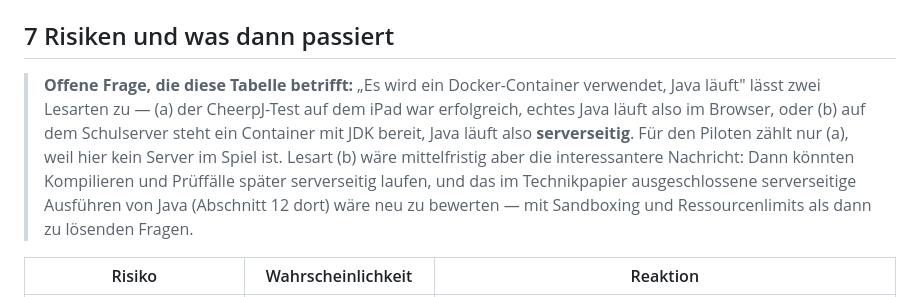
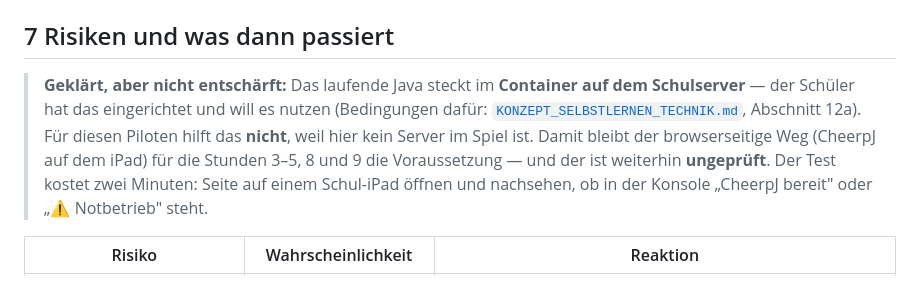
Before and after one commit to renebohm-endlichFeierabend/Informatik-tools, a Markdown page: PILOT_Q1_WIEDERHOLUNG.md, the part around the change. Drawn GitHub-style.

```diff
--- a/PILOT_Q1_WIEDERHOLUNG.md
+++ b/PILOT_Q1_WIEDERHOLUNG.md
@@ -223,17 +223,16 @@ Java-Quelltexte durch die javac-Prüfung (`CLAUDE.md`).
 
 ## 7 Risiken und was dann passiert
 
-> **Offene Frage, die diese Tabelle betrifft:** „Es wird ein
-> Docker-Container verwendet, Java läuft" lässt zwei Lesarten zu — (a)
-> der CheerpJ-Test auf dem iPad war erfolgreich, echtes Java läuft also
-> im Browser, oder (b) auf dem Schulserver steht ein Container mit
-> JDK bereit, Java läuft also **serverseitig**. Für den Piloten zählt
-> nur (a), weil hier kein Server im Spiel ist. Lesart (b) wäre
-> mittelfristig aber die interessantere Nachricht: Dann könnten
-> Kompilieren und Prüffälle später serverseitig laufen, und das im
-> Technikpapier ausgeschlossene serverseitige Ausführen von Java
-> (Abschnitt 12 dort) wäre neu zu bewerten — mit Sandboxing und
-> Ressourcenlimits als dann zu lösenden Fragen.
+> **Geklärt, aber nicht entschärft:** Das laufende Java steckt im
+> **Container auf dem Schulserver** — der Schüler hat das eingerichtet
+> und will es nutzen (Bedingungen dafür:
+> [`KONZEPT_SELBSTLERNEN_TECHNIK.md`](KONZEPT_SELBSTLERNEN_TECHNIK.md),
+> Abschnitt 12a). Für diesen Piloten hilft das **nicht**, weil hier
+> kein Server im Spiel ist. Damit bleibt der browserseitige Weg
+> (CheerpJ auf dem iPad) für die Stunden 3–5, 8 und 9 die
+> Voraussetzung — und der ist weiterhin **ungeprüft**. Der Test kostet
+> zwei Minuten: Seite auf einem Schul-iPad öffnen und nachsehen, ob in
+> der Konsole „CheerpJ bereit" oder „⚠ Notbetrieb" steht.
 
 | Risiko | Wahrscheinlichkeit | Reaktion |
 |---|---|---|
```
Also changed, not shown: KONZEPT_SELBSTLERNEN_TECHNIK.md (+76 -1 lines).
